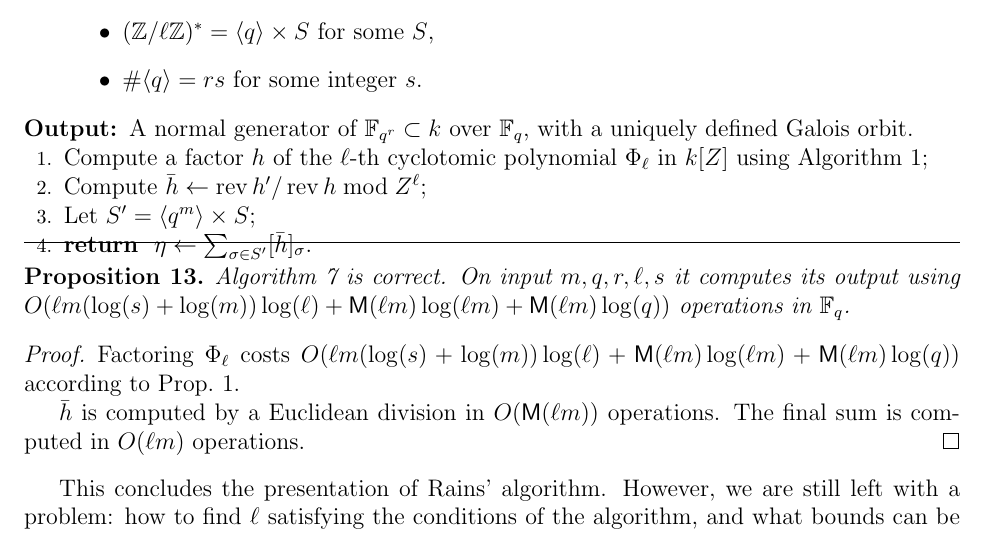
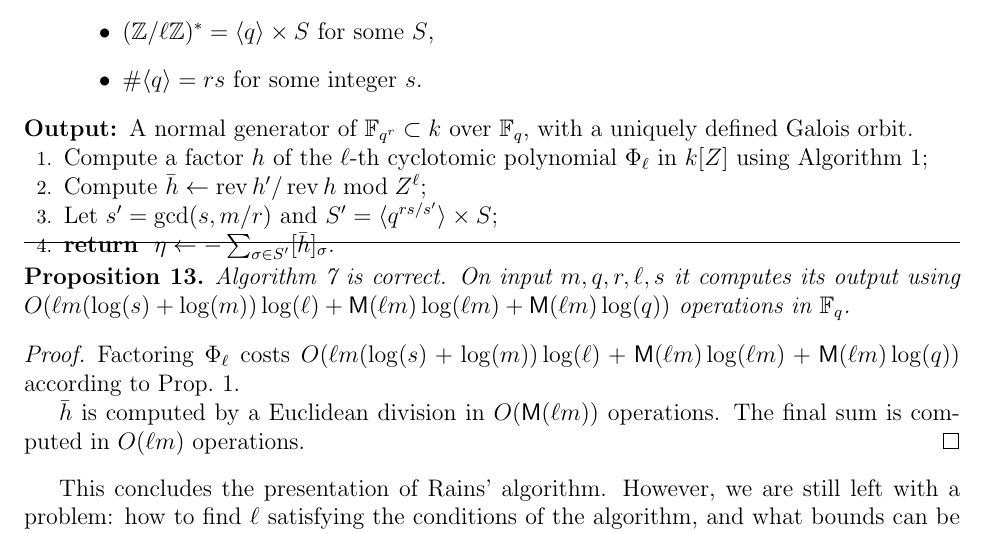
Before and after one commit to defeo/ffisom, a LaTeX paper (ffisom.tex): part of page 18 of 33, cut so that both start at the same text. Compiled offline with pdfLaTeX.

Commit message:
More fixes to cyclotomic Rains variant
This thing is hard to get right!

```diff
--- a/ffisom.tex
+++ b/ffisom.tex
@@ -1257,8 +1257,8 @@ construction of the field extension $k'$.
 
     \STATE Compute a factor $h$ of the $\ell$-th cyclotomic polynomial $\Phi_\ell$ in $k[Z]$ using Algorithm~\ref{alg:cyclo};
     \STATE Compute $\bar{h} \leftarrow \rev{h'}/\rev{h} \bmod Z^\ell$;
-    \STATE Let $S' = \langle q^m\rangle \times S$;
-    \RETURN\label{algorithm:rains-cyclo:period} $\eta \leftarrow \sum_{\sigma\in S'}[\bar{h}]_\sigma$.
+    \STATE Let $s'=\gcd(s,m/r)$ and $S' = \langle q^{rs/s'}\rangle \times S$;
+    \RETURN\label{algorithm:rains-cyclo:period} $\eta \leftarrow -\sum_{\sigma\in S'}[\bar{h}]_\sigma$.
   \end{algorithmic}
 \end{algorithm}
 
```
